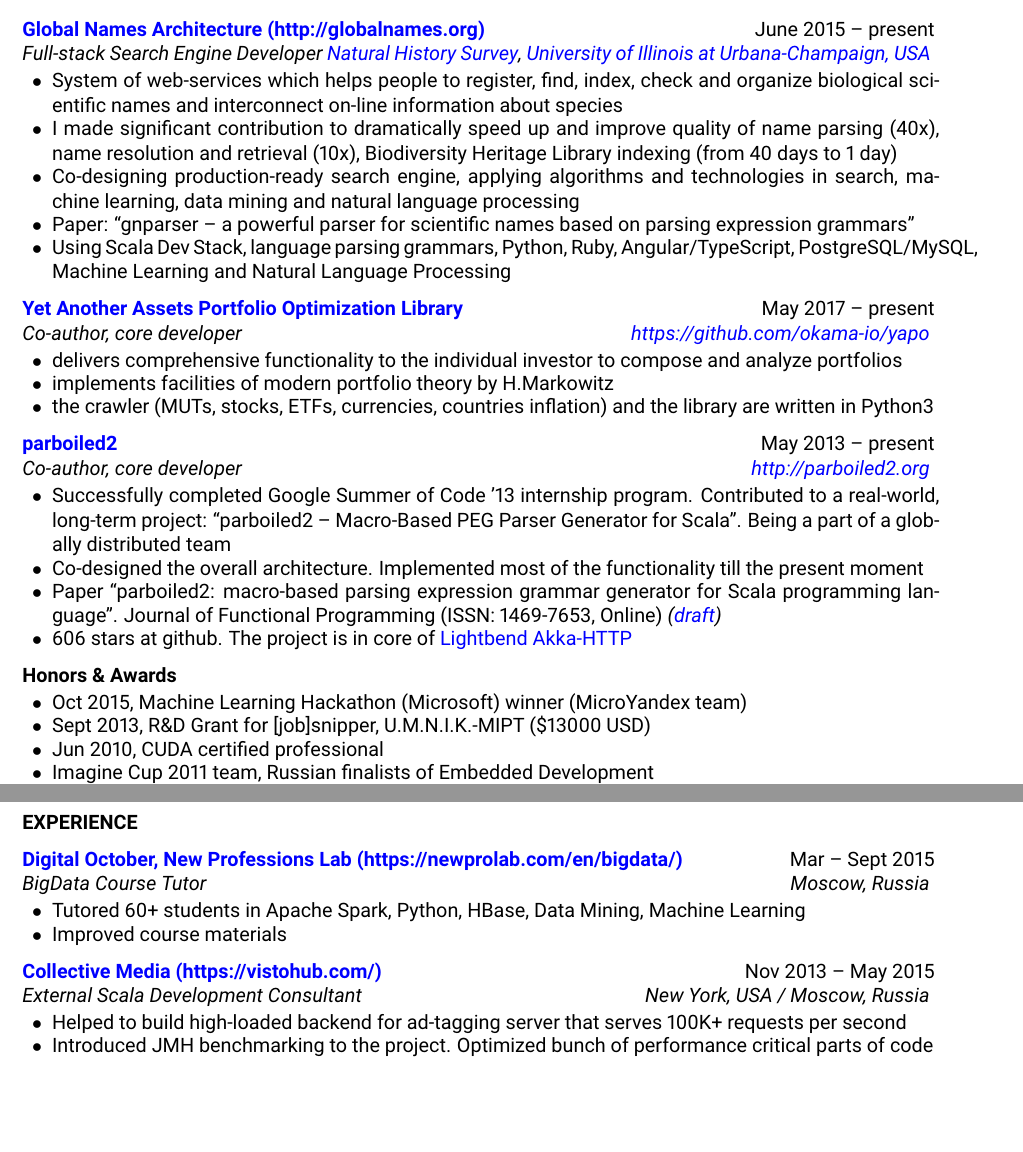
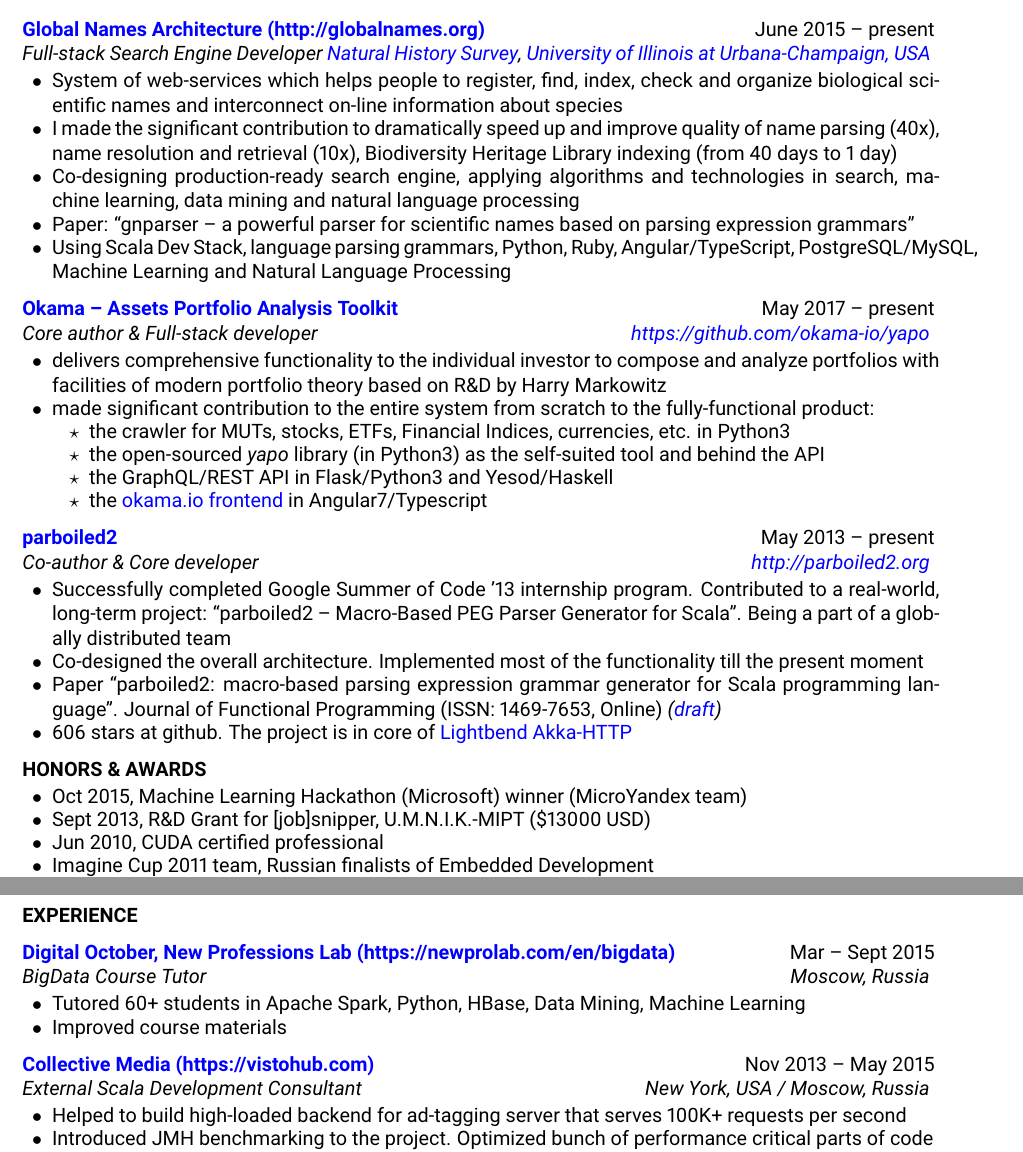
Before and after one commit to alexander-myltsev/alexander-myltsev-blog, a LaTeX CV (cv/cv.tex): two parts of pages 2 and 3 of 4 before the commit and two parts of pages 1 and 3 of 3 after it, joined at a grey line, cut so that both start at the same text, the shorter picture padded with empty space. Compiled offline with pdfLaTeX.

Commit message:
CV: extend Yapo section, rearrange sections

```diff
--- a/cv/cv.tex
+++ b/cv/cv.tex
@@ -27,6 +27,7 @@
 \usepackage[colorlinks,urlcolor=blue]{hyperref}
 \usepackage{tabularx}
 \usepackage{graphicx}
+\usepackage{enumitem}
 \graphicspath{ {./images/} }
 
 \name{Alexander Myltsev}
@@ -39,2 +40,80 @@
 
 \begin{document}
+
+%----------------------------------------------------------------------------------------
+% OPEN SOURCE CONTRIBUTIONS SECTION
+%----------------------------------------------------------------------------------------
+
+\begin{rSection}{\href{https://github.com/alexander-myltsev?tab=repositories}{OpenSource
+Contributions (github.com/alexander-myltsev)}}
+
+\noindent\makebox[\textwidth]{\includegraphics[width=45em]{github-stats}}
+
+\begin{samepage}
+\begin{rSubsection}{\href{http://globalnames.org/}{Global Names Architecture
+(http://globalnames.org)}}{June 2015 -- present}
+{Full-stack Search Engine Developer}{\href{http://www.inhs.illinois.edu/}{Natural History Survey},
+\href{http://illinois.edu/}{University of Illinois at Urbana-Champaign, USA}}
+\item System of web-services which helps people to register, find, index, check and organize
+biological scientific names and interconnect on-line information about species
+\item I made the significant contribution to dramatically speed up and improve quality of name parsing
+(40x), name resolution and retrieval (10x), Biodiversity Heritage Library indexing (from 40 days to
+1 day)
+\item Co-designing production-ready search engine, applying algorithms and technologies in search,
+machine learning, data mining and natural language processing
+\item Paper: ``gnparser -- a powerful parser for scientific names based on parsing expression
+grammars''
+\item Using Scala Dev Stack, language parsing grammars, Python, Ruby, Angular/TypeScript,
+PostgreSQL/MySQL, Machine Learning and Natural Language Processing
+\end{rSubsection}
+\end{samepage}
+
+\begin{samepage}
+\begin{rSubsection}{\href{https://github.com/okama-io/yapo}
+{Okama -- Assets Portfolio Analysis Toolkit}}
+{May 2017 -- present}{Core author \& Full-stack developer}
+{\href{https://github.com/okama-io/yapo}{https://github.com/okama-io/yapo}}
+\item delivers comprehensive functionality to the individual investor to compose and analyze
+portfolios with facilities of modern portfolio theory based on R\&D by Harry Markowitz
+\item made significant contribution to the entire system from scratch to the fully-functional product:
+  \begin{itemize}[label=$\star$]
+  \leftmargin=1.5em
+  \itemsep -0.7em \vspace{-0.7em}
+  \item the crawler for MUTs, stocks, ETFs, Financial Indices, currencies, etc. in Python3
+  \item the open-sourced \emph{yapo} library (in Python3) as the self-suited tool and behind the API
+  \item the GraphQL/REST API in Flask/Python3 and Yesod/Haskell
+  \item the \href{https://okama.io/}{okama.io frontend} in Angular7/Typescript
+  \end{itemize}
+\end{rSubsection}
+\end{samepage}
+
+\begin{samepage}
+\begin{rSubsection}
+{\href{http://parboiled2.org}{parboiled2}}
+{May 2013 -- present}{Co-author \& Core
+developer}{\href{http://parboiled2.org}{http://parboiled2.org}}
+\item Successfully completed Google Summer of Code '13 internship program. Contributed to a
+real-world, long-term project: ``parboiled2 -- Macro-Based PEG Parser Generator for Scala''. Being
+a part of a globally distributed team
+\item Co-designed the overall architecture. Implemented most of the functionality till the present
+moment
+\item Paper ``parboiled2: macro-based parsing expression grammar generator for Scala programming
+language''. Journal of Functional Programming (ISSN: 1469-7653, Online)
+\textit{(\href{http://myltsev.com/papers/parboiled2.pdf}{draft})}
+\item 606 stars at github. The project is in core of
+\href{https://doc.akka.io/docs/akka-http/current/}{Lightbend Akka-HTTP}
+\end{rSubsection}
+\end{samepage}
+
+\end{rSection}
+
+%----------------------------------------------------------------------------------------
+% HONORS & AWARDS SECTION
+%----------------------------------------------------------------------------------------
+
+\begin{rSubsectionSchools}{HONORS \& AWARDS}
+\item Oct 2015,  Machine Learning Hackathon (Microsoft) winner (MicroYandex team)
+\item Sept 2013, R\&D Grant for [job]snipper, U.M.N.I.K.-MIPT (\$13000 USD)
+\item Jun 2010, CUDA certified professional
+\item Imagine Cup 2011 team, Russian finalists of Embedded Development
+\item Best Report at VII All-Russian Conference ``Microsoft Technologies in Theory and Practice of
@@ -120,76 +223,3 @@
 Technology}
 \end{rSubsectionSchools}
 
-\pagebreak
-
-%----------------------------------------------------------------------------------------
-% OPEN SOURCE CONTRIBUTIONS SECTION
-%----------------------------------------------------------------------------------------
-
-\begin{rSection}{\href{https://github.com/alexander-myltsev?tab=repositories}{OpenSource
-Contributions (github.com/alexander-myltsev)}}
-
-\noindent\makebox[\textwidth]{\includegraphics[width=\textwidth]{github-stats}}
-
-\begin{samepage}
-\begin{rSubsection}{\href{http://globalnames.org/}{Global Names Architecture
-(http://globalnames.org)}}{June 2015 -- present}
-{Full-stack Search Engine Developer}{\href{http://www.inhs.illinois.edu/}{Natural History Survey},
-\href{http://illinois.edu/}{University of Illinois at Urbana-Champaign, USA}}
-\item System of web-services which helps people to register, find, index, check and organize
-biological scientific names and interconnect on-line information about species
-\item I made significant contribution to dramatically speed up and improve quality of name parsing
-(40x), name resolution and retrieval (10x), Biodiversity Heritage Library indexing (from 40 days to
-1 day)
-\item Co-designing production-ready search engine, applying algorithms and technologies in search,
-machine learning, data mining and natural language processing
-\item Paper: ``gnparser -- a powerful parser for scientific names based on parsing expression
-grammars''
-\item Using Scala Dev Stack, language parsing grammars, Python, Ruby, Angular/TypeScript,
-PostgreSQL/MySQL, Machine Learning and Natural Language Processing
-\end{rSubsection}
-\end{samepage}
-
-\begin{samepage}
-\begin{rSubsection}{\href{https://github.com/okama-io/yapo}
-{Yet Another Assets Portfolio Optimization Library}}
-{May 2017 -- present}{Co-author, core developer}
-{\href{https://github.com/okama-io/yapo}{https://github.com/okama-io/yapo}}
-\item delivers comprehensive functionality to the individual investor to compose and analyze
-portfolios
-\item implements facilities of modern portfolio theory by H.Markowitz
-\item the crawler (MUTs, stocks, ETFs, currencies, countries inflation) and the library are
-written in Python3
-\end{rSubsection}
-\end{samepage}
-
-\begin{samepage}
-\begin{rSubsection}
-{\href{http://parboiled2.org}{parboiled2}}
-{May 2013 -- present}{Co-author, core
-developer}{\href{http://parboiled2.org}{http://parboiled2.org}}
-\item Successfully completed Google Summer of Code '13 internship program. Contributed to a
-real-world, long-term project: ``parboiled2 -- Macro-Based PEG Parser Generator for Scala''. Being
-a part of a globally distributed team
-\item Co-designed the overall architecture. Implemented most of the functionality till the present
-moment
-\item Paper ``parboiled2: macro-based parsing expression grammar generator for Scala programming
-language''. Journal of Functional Programming (ISSN: 1469-7653, Online)
-\textit{(\href{http://myltsev.com/papers/parboiled2.pdf}{draft})}
-\item 606 stars at github. The project is in core of
-\href{https://doc.akka.io/docs/akka-http/current/}{Lightbend Akka-HTTP}
-\end{rSubsection}
-\end{samepage}
-
-\end{rSection}
-
-%----------------------------------------------------------------------------------------
-% HONORS & AWARDS SECTION
-%----------------------------------------------------------------------------------------
-
-\begin{rSubsectionSchools}{Honors \& Awards}
-\item Oct 2015,  Machine Learning Hackathon (Microsoft) winner (MicroYandex team)
-\item Sept 2013, R\&D Grant for [job]snipper, U.M.N.I.K.-MIPT (\$13000 USD)
-\item Jun 2010, CUDA certified professional
-\item Imagine Cup 2011 team, Russian finalists of Embedded Development
-\item Best Report at VII All-Russian Conference ``Microsoft Technologies in Theory and Practice of
@@ -210,7 +231,7 @@
 
 \begin{samepage}
 \begin{rSubsection}{\href{https://newprolab.com/en/bigdata/}{Digital October, New Professions Lab
-(https://newprolab.com/en/bigdata/)}}{Mar -- Sept 2015}{BigData Course Tutor}{Moscow,
+(https://newprolab.com/en/bigdata)}}{Mar -- Sept 2015}{BigData Course Tutor}{Moscow,
 Russia}
 \item Tutored 60+ students in Apache Spark, Python, HBase, Data Mining, Machine Learning
 \item Improved course materials
@@ -220,7 +241,7 @@
 %------------------------------------------------
 
 \begin{rSubsection}{\href{https://www.vistohub.com/}{Collective Media
-(https://vistohub.com/)}}{Nov 2013 -- May 2015}{External Scala Development Consultant}{New
+(https://vistohub.com)}}{Nov 2013 -- May 2015}{External Scala Development Consultant}{New
 York, USA / Moscow, Russia}
 \item Helped to build high-loaded backend for ad-tagging server that serves 100K+ requests per
 second
@@ -310,4 +331,3 @@
 
 \end{rSection}
 
-\pagebreak
```
Also changed, not shown: cv/cv.tex (51 more changed lines), 1 other file.
